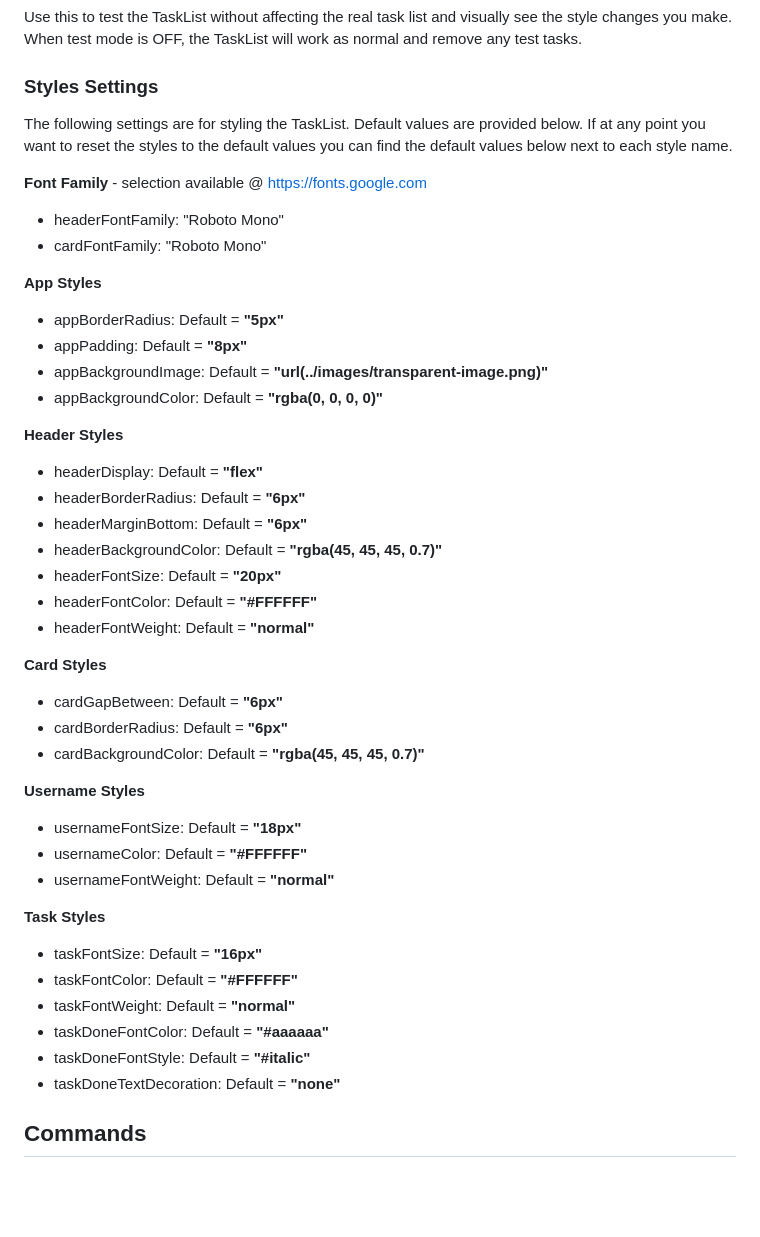
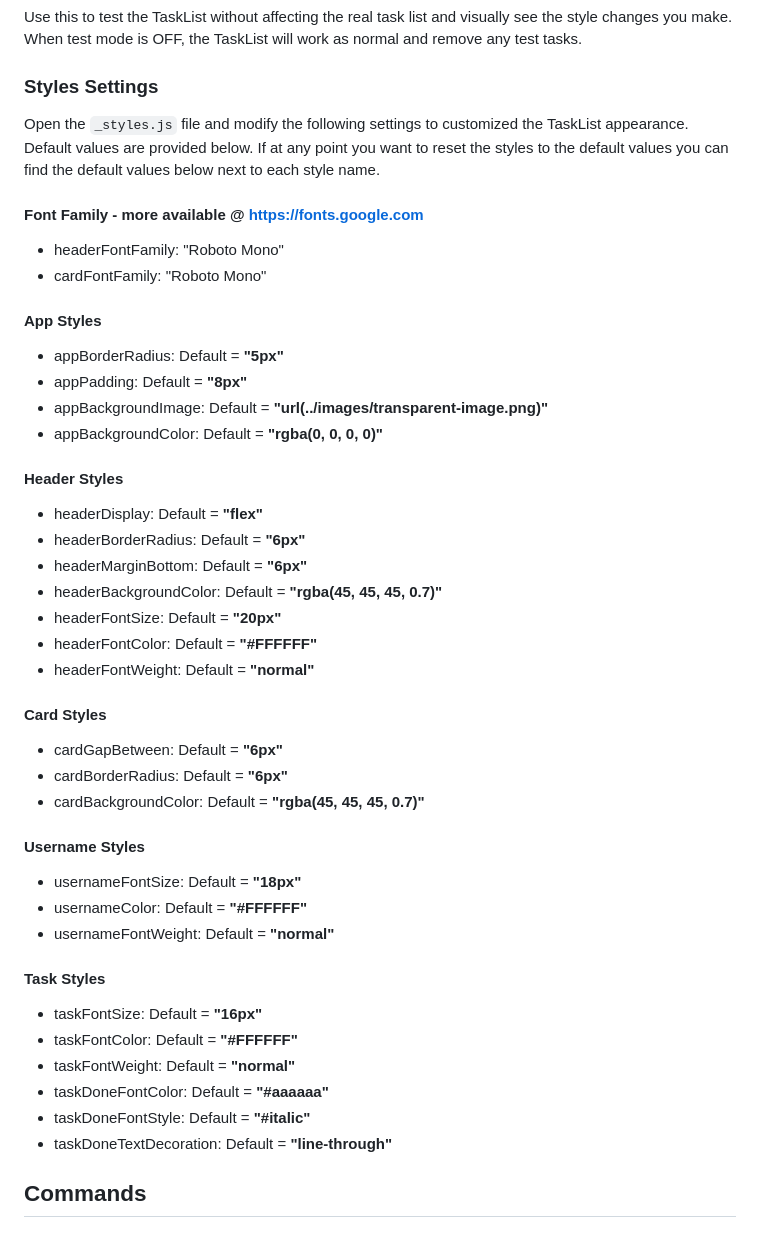
Before and after one commit to jujoco/twitch-multitask-task-list-overlay, a Markdown page: README.md, the part around one of its changes. Rendered like a GitHub page; blank space fills up the shorter version.

```diff
--- a/README.md
+++ b/README.md
@@ -139,21 +171,21 @@ Use this to test the TaskList without affecting the real task list and visually
 
 ### Styles Settings
 
-The following settings are for styling the TaskList. Default values are provided below. If at any point you want to reset the styles to the default values you can find the default values below next to each style name.
+Open the `_styles.js` file and modify the following settings to customized the TaskList appearance. Default values are provided below. If at any point you want to reset the styles to the default values you can find the default values below next to each style name.
 
-**Font Family** - selection available @ https://fonts.google.com
+#### Font Family - more available @ <https://fonts.google.com>
 
 - headerFontFamily: "Roboto Mono"
 - cardFontFamily: "Roboto Mono"
 
-**App Styles**
+#### App Styles
 
 - appBorderRadius: Default = **"5px"**
 - appPadding: Default = **"8px"**
 - appBackgroundImage: Default = **"url(../images/transparent-image.png)"**
 - appBackgroundColor: Default = **"rgba(0, 0, 0, 0)"**
 
-**Header Styles**
+#### Header Styles
 
 - headerDisplay: Default = **"flex"**
 - headerBorderRadius: Default = **"6px"**
@@ -163,26 +195,26 @@ The following settings are for styling the TaskList. Default values are provided
 - headerFontColor: Default = **"#FFFFFF"**
 - headerFontWeight: Default = **"normal"**
 
-**Card Styles**
+#### Card Styles
 
 - cardGapBetween: Default = **"6px"**
 - cardBorderRadius: Default = **"6px"**
 - cardBackgroundColor: Default = **"rgba(45, 45, 45, 0.7)"**
 
-**Username Styles**
+#### Username Styles
 
 - usernameFontSize: Default = **"18px"**
 - usernameColor: Default = **"#FFFFFF"**
 - usernameFontWeight: Default = **"normal"**
 
-**Task Styles**
+#### Task Styles
 
 - taskFontSize: Default = **"16px"**
 - taskFontColor: Default = **"#FFFFFF"**
 - taskFontWeight: Default = **"normal"**
 - taskDoneFontColor: Default = **"#aaaaaa"**
 - taskDoneFontStyle: Default = **"#italic"**
-- taskDoneTextDecoration: Default = **"none"**
+- taskDoneTextDecoration: Default = **"line-through"**
 
 ## Commands
 
```
Also changed, not shown: other parts of README.md (+72 -40 lines), images/access-token-page.png (added), images/twitch-authorize.png (added), 10 other files.
